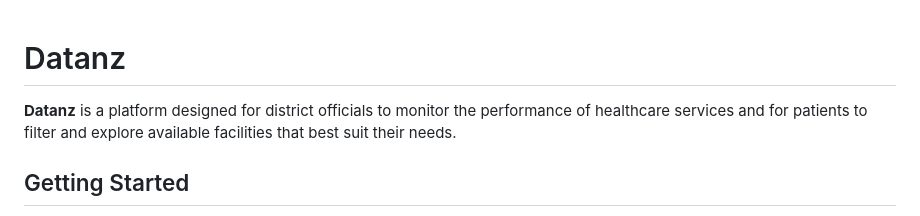
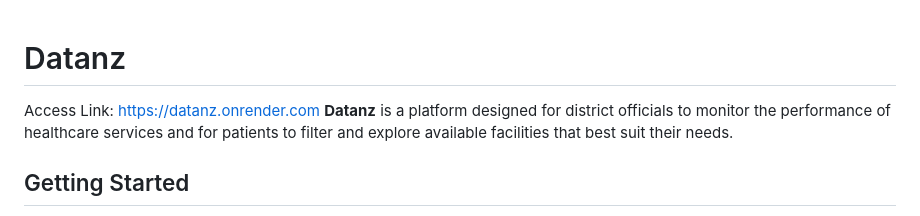
Before and after one commit to nshaipi27/DATANZ, a Markdown page: README.md, the part around the change. Drawn GitHub-style.

```diff
--- a/README.md
+++ b/README.md
@@ -1,5 +1,5 @@
 # Datanz
-
+Access Link: https://datanz.onrender.com
 **Datanz** is a platform designed for district officials to monitor the performance of healthcare services and for patients to filter and explore available facilities that best suit their needs.
 
 ## Getting Started
```
